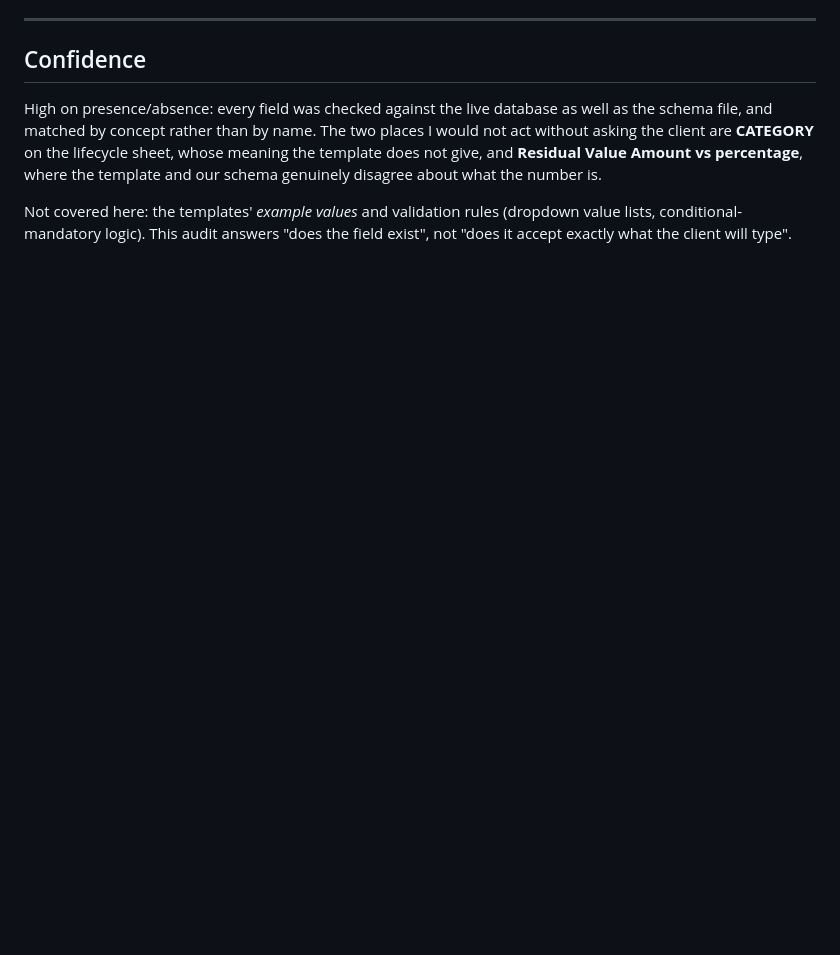
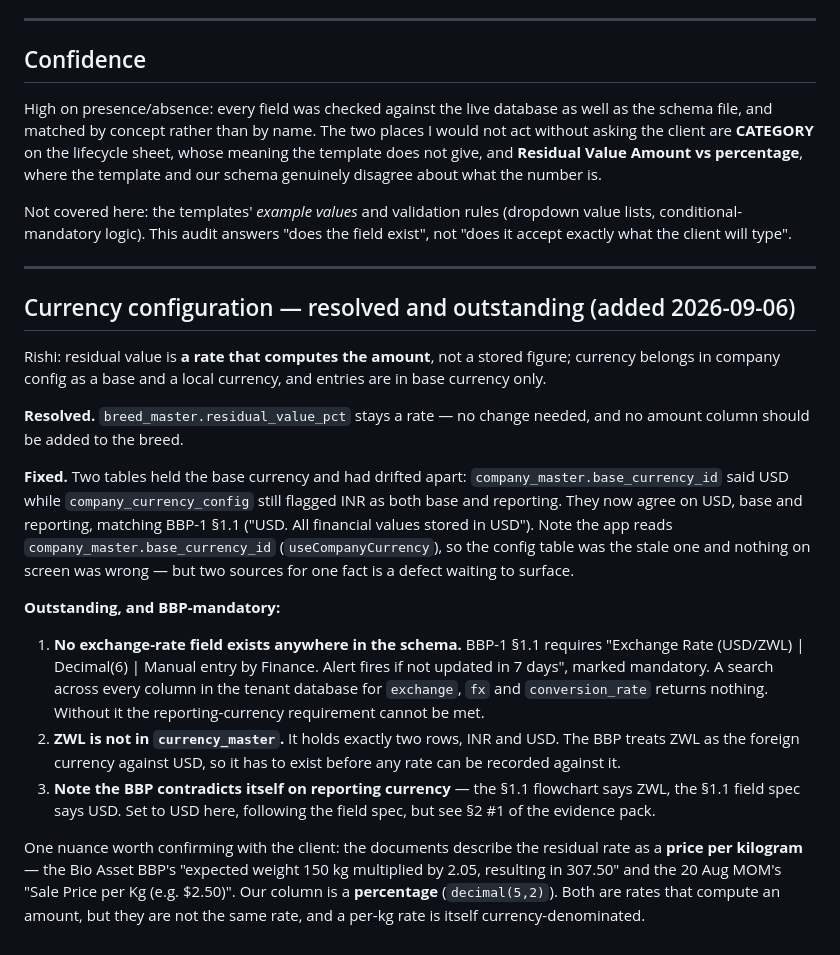
Before and after one commit to nero-047/navfarm, a Markdown page: docs/template-field-audit-2026-09-06.md, the part around the change. Rendered like a GitHub page; blank space fills up the shorter version.

Commit message:
docs: currency config aligned; exchange rate and ZWL still missing
Rishi confirmed residual value is a rate that computes the amount, so
breed_master.residual_value_pct stays as it is and no amount column is
added. That closes gap 2 of the template audit.

Aligning that exposed a live inconsistency: company_master.base_currency_id
said USD while company_currency_config still flagged INR as both base and
reporting. Two tables, one fact, drifted apart. Now both say USD, matching
BBP-1 §1.1 "USD. All financial values stored in USD". Nothing on screen was
wrong — useCompanyCurrency reads company_master — but the second source was
a defect waiting to surface.

Two BBP-mandatory gaps remain, neither of which I should invent:

- No exchange-rate field exists anywhere. §1.1 requires "Exchange Rate
  (USD/ZWL), Decimal(6), Manual entry by Finance. Alert fires if not updated
  in 7 days", mandatory. Searching every column in the tenant database for
  exchange, fx and conversion_rate returns nothing.
- ZWL is not in currency_master, which holds only INR and USD. The BBP
  treats ZWL as the foreign currency against USD, so it must exist before a
  rate can be recorded.

Also recorded: the documents describe the residual rate as a price per
kilogram — "150 kg x 2.05 = 307.50" in the Bio Asset BBP, "$2.50 per Kg" in
the 20 Aug MOM — while our column is a percentage. Both compute an amount
from a rate, but they are not the same rate. Worth confirming with the
client rather than assuming.

Co-Authored-By: Claude Opus 5 <noreply@anthropic.com>

```diff
--- a/docs/template-field-audit-2026-09-06.md
+++ b/docs/template-field-audit-2026-09-06.md
@@ -122,3 +122,43 @@ about what the number is.
 Not covered here: the templates' *example values* and validation rules
 (dropdown value lists, conditional-mandatory logic). This audit answers "does the
 field exist", not "does it accept exactly what the client will type".
+
+---
+
+## Currency configuration — resolved and outstanding (added 2026-09-06)
+
+Rishi: residual value is **a rate that computes the amount**, not a stored
+figure; currency belongs in company config as a base and a local currency, and
+entries are in base currency only.
+
+**Resolved.** `breed_master.residual_value_pct` stays a rate — no change needed,
+and no amount column should be added to the breed.
+
+**Fixed.** Two tables held the base currency and had drifted apart:
+`company_master.base_currency_id` said USD while `company_currency_config` still
+flagged INR as both base and reporting. They now agree on USD, base and
+reporting, matching BBP-1 §1.1 ("USD. All financial values stored in USD").
+Note the app reads `company_master.base_currency_id` (`useCompanyCurrency`), so
+the config table was the stale one and nothing on screen was wrong — but two
+sources for one fact is a defect waiting to surface.
+
+**Outstanding, and BBP-mandatory:**
+
+1. **No exchange-rate field exists anywhere in the schema.** BBP-1 §1.1 requires
+   "Exchange Rate (USD/ZWL) | Decimal(6) | Manual entry by Finance. Alert fires
+   if not updated in 7 days", marked mandatory. A search across every column in
+   the tenant database for `exchange`, `fx` and `conversion_rate` returns
+   nothing. Without it the reporting-currency requirement cannot be met.
+2. **ZWL is not in `currency_master`.** It holds exactly two rows, INR and USD.
+   The BBP treats ZWL as the foreign currency against USD, so it has to exist
+   before any rate can be recorded against it.
+3. **Note the BBP contradicts itself on reporting currency** — the §1.1
+   flowchart says ZWL, the §1.1 field spec says USD. Set to USD here, following
+   the field spec, but see §2 #1 of the evidence pack.
+
+One nuance worth confirming with the client: the documents describe the residual
+rate as a **price per kilogram** — the Bio Asset BBP's "expected weight 150 kg
+multiplied by 2.05, resulting in 307.50" and the 20 Aug MOM's "Sale Price per Kg
+(e.g. $2.50)". Our column is a **percentage** (`decimal(5,2)`). Both are rates
+that compute an amount, but they are not the same rate, and a per-kg rate is
+itself currency-denominated.
```
